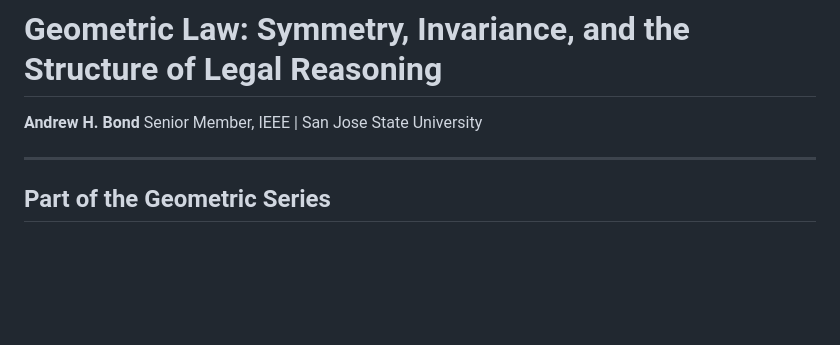
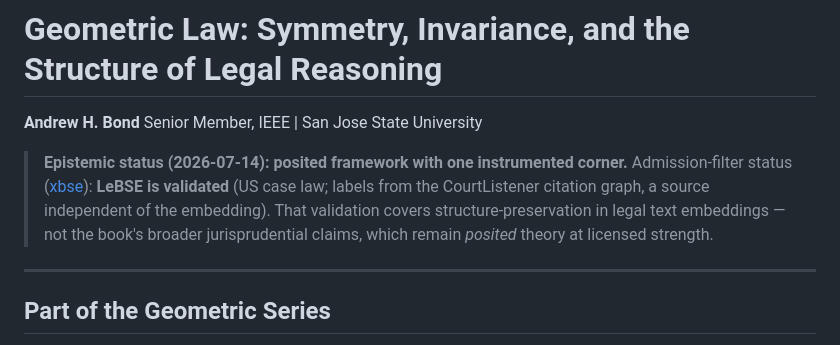
Before and after one commit to ahb-sjsu/geometric-law, a Markdown page: README.md, the part around the change. Rendered like a GitHub page; blank space fills up the shorter version.

Commit message:
docs(readme): add epistemic-status header (posited/measured + admission filter)
States the volume's status against the Geometric Series metrology: posited
theory vs gated measurement, with this domain's xbse admission-filter verdict
so the gates are visible from the doorway. No manuscript content changed.

Co-Authored-By: Claude Opus 4.8 <noreply@anthropic.com>

```diff
--- a/README.md
+++ b/README.md
@@ -2,6 +2,12 @@
 
 **Andrew H. Bond**
 Senior Member, IEEE | San Jose State University
+
+> **Epistemic status (2026-07-14): posited framework with one instrumented corner.**
+> Admission-filter status ([xbse](https://github.com/ahb-sjsu/xbse)): **LeBSE is validated**
+> (US case law; labels from the CourtListener citation graph, a source independent of the
+> embedding). That validation covers structure-preservation in legal text embeddings — not the
+> book's broader jurisprudential claims, which remain *posited* theory at licensed strength.
 
 ---
 
```
